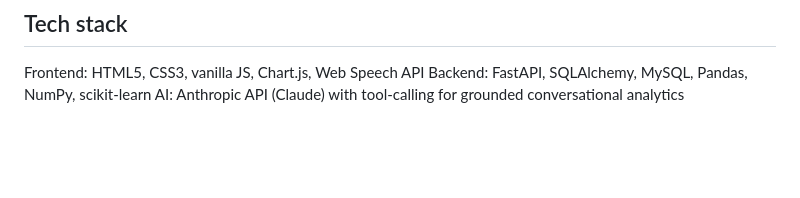
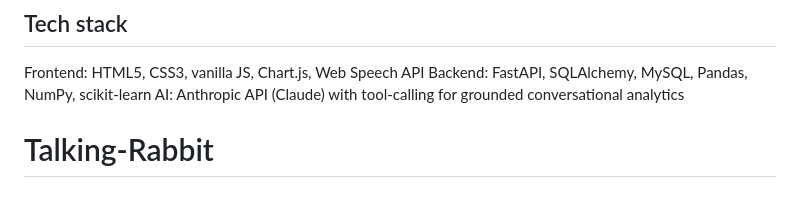
Before and after one commit to victor0king/Talking-Rabbit, a Markdown page: README.md, the part around the change. Rendered like a GitHub page; blank space fills up the shorter version.

```diff
--- a/README.md
+++ b/README.md
@@ -94,3 +94,4 @@ Open **http://localhost:8000**
 Frontend: HTML5, CSS3, vanilla JS, Chart.js, Web Speech API
 Backend: FastAPI, SQLAlchemy, MySQL, Pandas, NumPy, scikit-learn
 AI: Anthropic API (Claude) with tool-calling for grounded conversational analytics
+# Talking-Rabbit
```
